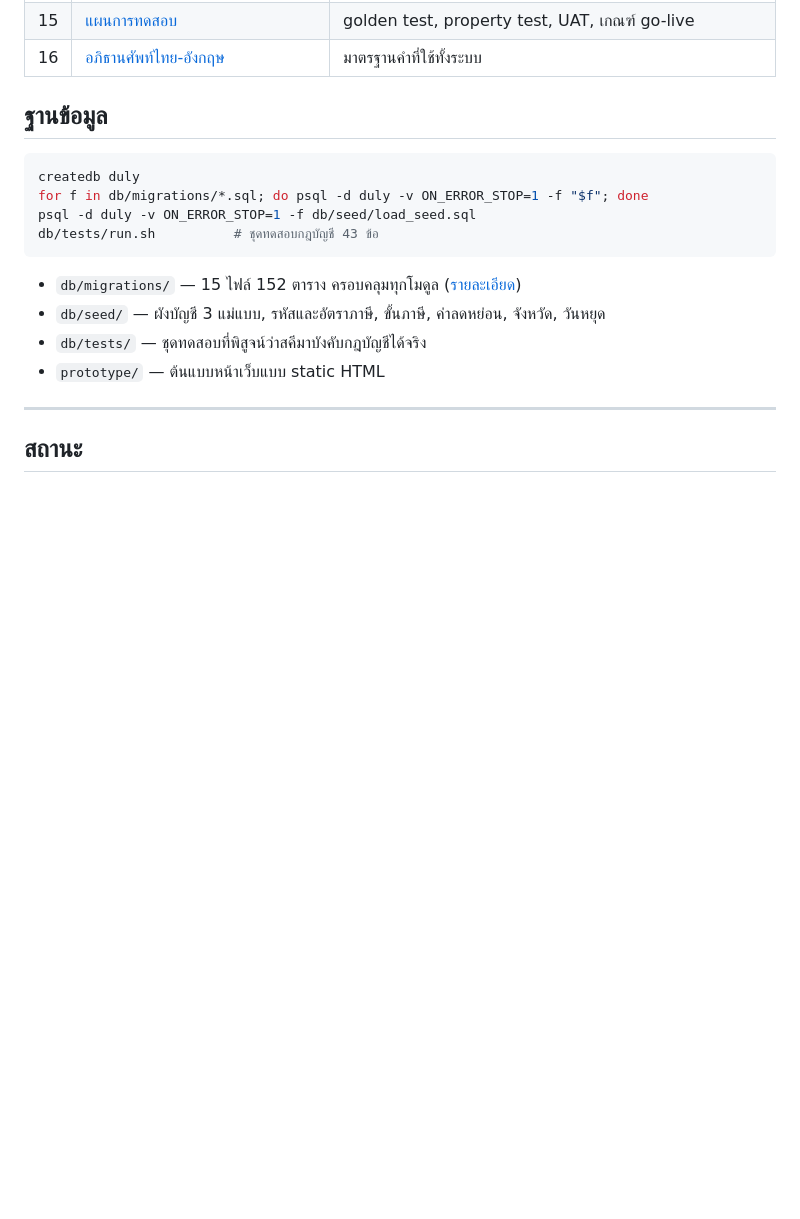
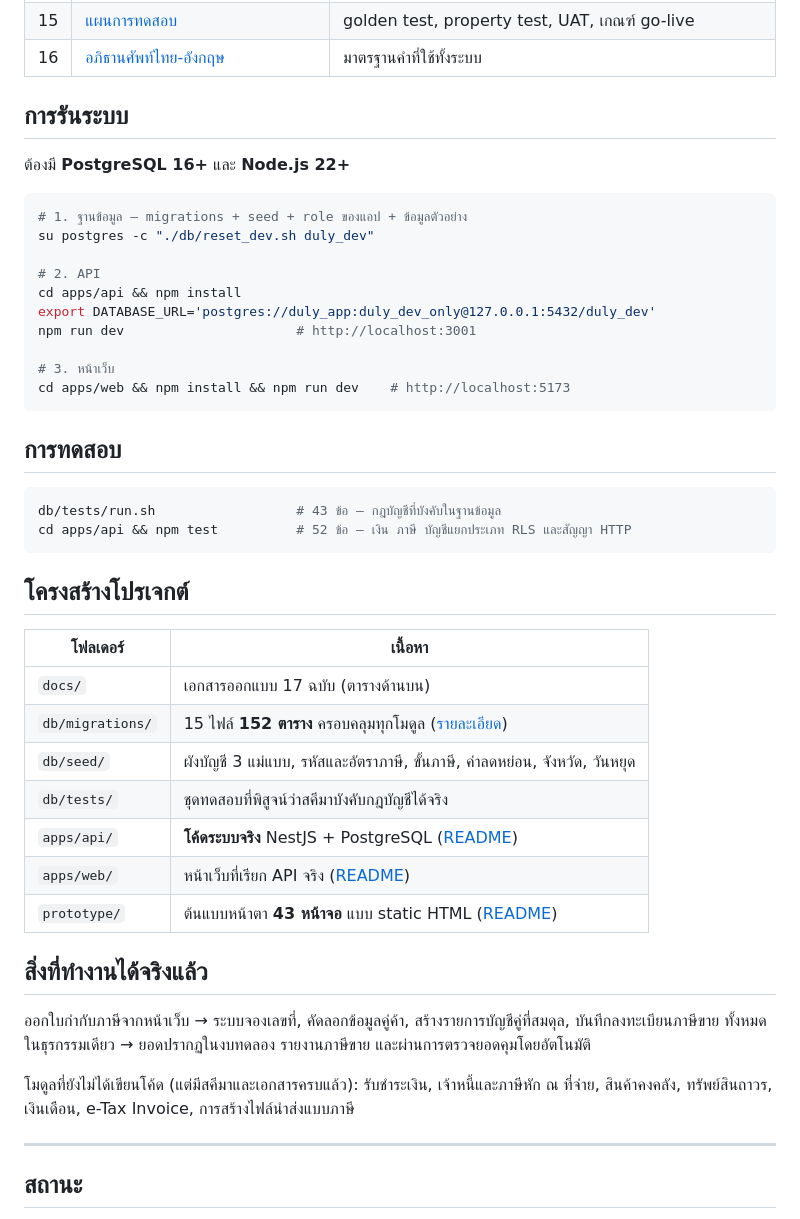
Before and after one commit to Watcharawit-z/Finance-Accounting, a Markdown page: README.md, the part around the change. Drawn GitHub-style; blank space fills up the shorter version.

Commit message:
Document how to run the system end to end
Co-Authored-By: Claude Opus 5 <noreply@anthropic.com>
Claude-Session: https://claude.ai/code/session_01815Etenx3Kq4widnEG6pP2

````diff
--- a/README.md
+++ b/README.md
@@ -36,19 +36,50 @@ DULY คือระบบบัญชี–การเงิน (Accounting &
 | 15 | [แผนการทดสอบ](docs/15-test-plan.md) | golden test, property test, UAT, เกณฑ์ go-live |
 | 16 | [อภิธานศัพท์ไทย-อังกฤษ](docs/16-glossary.md) | มาตรฐานคำที่ใช้ทั้งระบบ |
 
-## ฐานข้อมูล
+## การรันระบบ
+
+ต้องมี **PostgreSQL 16+** และ **Node.js 22+**
 
 ```bash
-createdb duly
-for f in db/migrations/*.sql; do psql -d duly -v ON_ERROR_STOP=1 -f "$f"; done
-psql -d duly -v ON_ERROR_STOP=1 -f db/seed/load_seed.sql
-db/tests/run.sh          # ชุดทดสอบกฎบัญชี 43 ข้อ
+# 1. ฐานข้อมูล — migrations + seed + role ของแอป + ข้อมูลตัวอย่าง
+su postgres -c "./db/reset_dev.sh duly_dev"
+
+# 2. API
+cd apps/api && npm install
+export DATABASE_URL='postgres://duly_app:duly_dev_only@127.0.0.1:5432/duly_dev'
+npm run dev                      # http://localhost:3001
+
+# 3. หน้าเว็บ
+cd apps/web && npm install && npm run dev    # http://localhost:5173
 ```
 
-- `db/migrations/` — 15 ไฟล์ 152 ตาราง ครอบคลุมทุกโมดูล ([รายละเอียด](db/README.md))
-- `db/seed/` — ผังบัญชี 3 แม่แบบ, รหัสและอัตราภาษี, ขั้นภาษี, ค่าลดหย่อน, จังหวัด, วันหยุด
-- `db/tests/` — ชุดทดสอบที่พิสูจน์ว่าสคีมาบังคับกฎบัญชีได้จริง
-- `prototype/` — ต้นแบบหน้าเว็บแบบ static HTML
+## การทดสอบ
+
+```bash
+db/tests/run.sh                  # 43 ข้อ — กฎบัญชีที่บังคับในฐานข้อมูล
+cd apps/api && npm test          # 52 ข้อ — เงิน ภาษี บัญชีแยกประเภท RLS และสัญญา HTTP
+```
+
+## โครงสร้างโปรเจกต์
+
+| โฟลเดอร์ | เนื้อหา |
+|----------|---------|
+| `docs/` | เอกสารออกแบบ 17 ฉบับ (ตารางด้านบน) |
+| `db/migrations/` | 15 ไฟล์ **152 ตาราง** ครอบคลุมทุกโมดูล ([รายละเอียด](db/README.md)) |
+| `db/seed/` | ผังบัญชี 3 แม่แบบ, รหัสและอัตราภาษี, ขั้นภาษี, ค่าลดหย่อน, จังหวัด, วันหยุด |
+| `db/tests/` | ชุดทดสอบที่พิสูจน์ว่าสคีมาบังคับกฎบัญชีได้จริง |
+| `apps/api/` | **โค้ดระบบจริง** NestJS + PostgreSQL ([README](apps/api/README.md)) |
+| `apps/web/` | หน้าเว็บที่เรียก API จริง ([README](apps/web/README.md)) |
+| `prototype/` | ต้นแบบหน้าตา **43 หน้าจอ** แบบ static HTML ([README](prototype/README.md)) |
+
+## สิ่งที่ทำงานได้จริงแล้ว
+
+ออกใบกำกับภาษีจากหน้าเว็บ → ระบบจองเลขที่, คัดลอกข้อมูลคู่ค้า, สร้างรายการบัญชีคู่ที่สมดุล,
+บันทึกลงทะเบียนภาษีขาย ทั้งหมดในธุรกรรมเดียว → ยอดปรากฏในงบทดลอง รายงานภาษีขาย
+และผ่านการตรวจยอดคุมโดยอัตโนมัติ
+
+โมดูลที่ยังไม่ได้เขียนโค้ด (แต่มีสคีมาและเอกสารครบแล้ว): รับชำระเงิน, เจ้าหนี้และภาษีหัก ณ ที่จ่าย,
+สินค้าคงคลัง, ทรัพย์สินถาวร, เงินเดือน, e-Tax Invoice, การสร้างไฟล์นำส่งแบบภาษี
 
 ---
 
````
